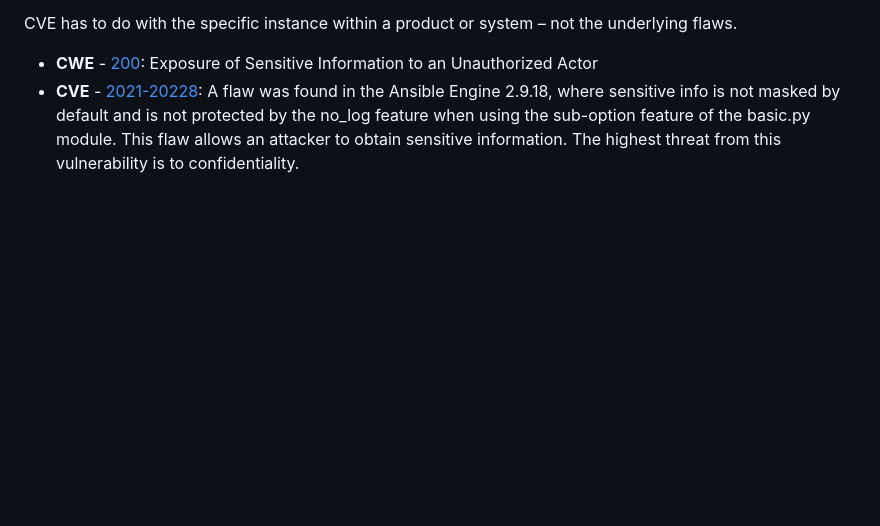
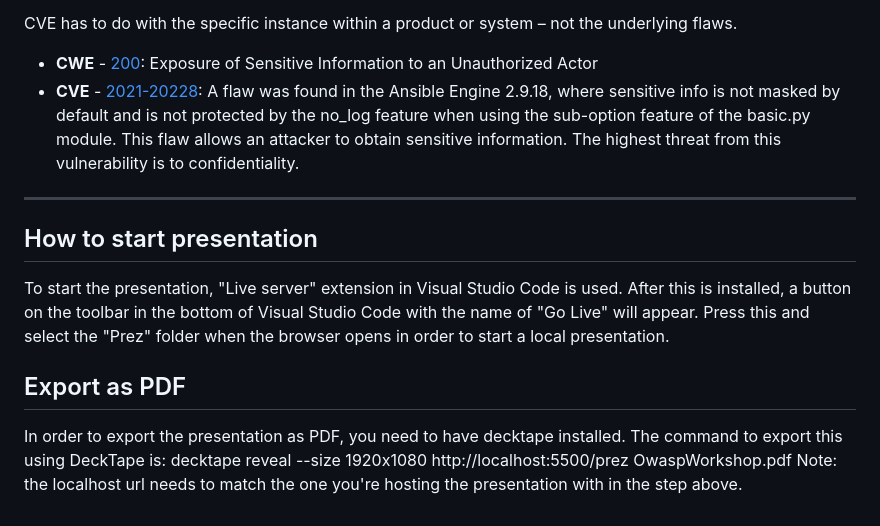
Before and after one commit to equinor/appsec-owasptop10wrkshp, a Markdown page: README.md, the part around the change. GitHub-like rendering; blank space fills up the shorter version.

Commit message:
docs: how to start and export workshop

```diff
--- a/README.md
+++ b/README.md
@@ -142,3 +142,17 @@ masked by default and is not protected by the no_log feature when using the
 sub-option feature of the basic.py module. This flaw allows an attacker to
 obtain sensitive information. The highest threat from this vulnerability is to
 confidentiality.
+
+---
+
+## How to start presentation
+
+To start the presentation, "Live server" extension in Visual Studio Code is used.
+After this is installed, a button on the toolbar in the bottom of Visual Studio Code with the name of "Go Live" will appear.
+Press this and select the "Prez" folder when the browser opens in order to start a local presentation.
+
+## Export as PDF
+
+In order to export the presentation as PDF, you need to have decktape installed.
+The command to export this using DeckTape is: decktape reveal --size 1920x1080 http://localhost:5500/prez OwaspWorkshop.pdf
+Note: the localhost url needs to match the one you're hosting the presentation with in the step above.
```
